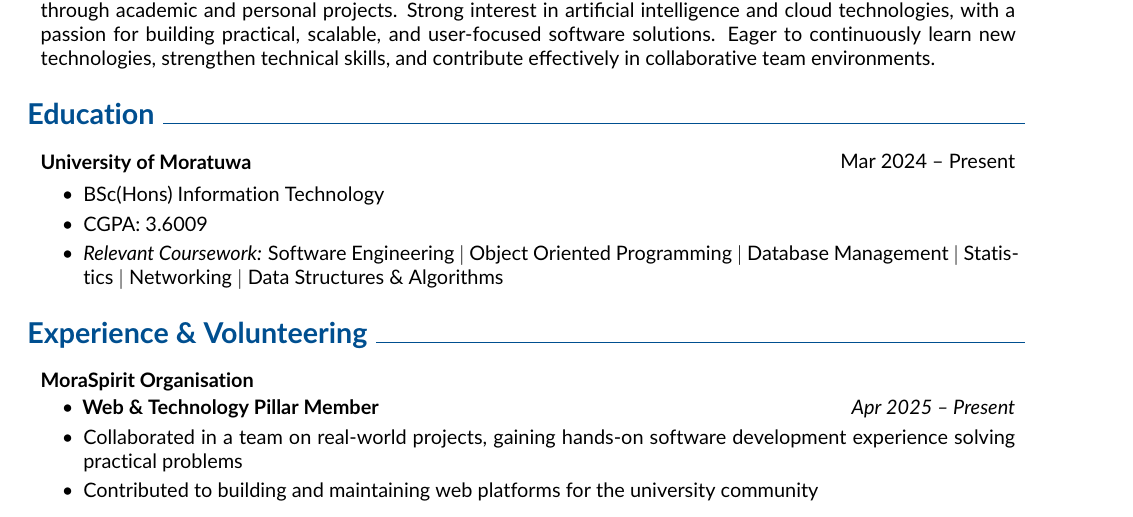
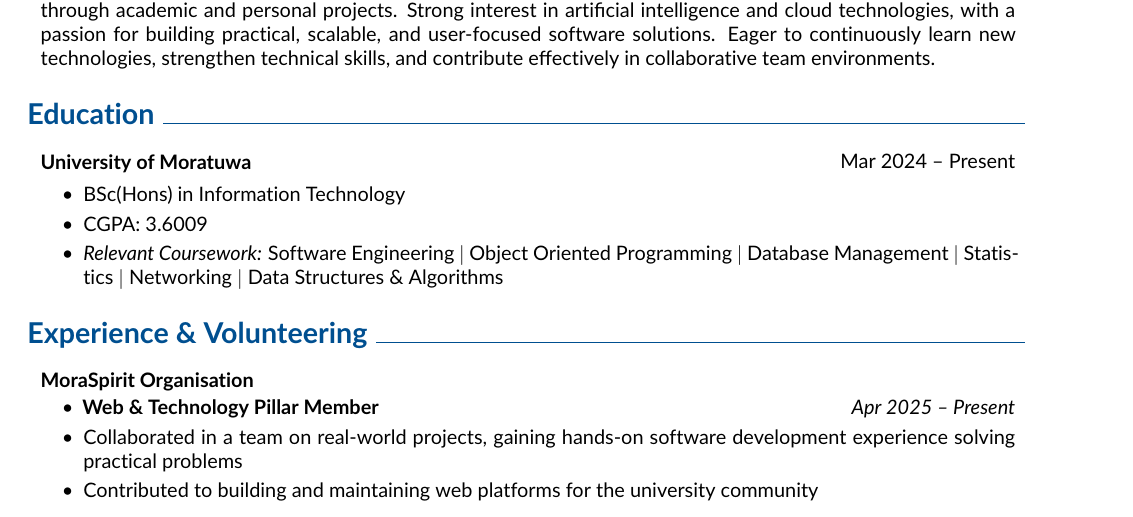
Before and after one commit to PragathiJayasinghe/my-cv, a LaTeX document (main.tex): part of page 1 of 2, cut so that both start at the same text. Compiled offline with pdfLaTeX.

Commit message:
Update education details

```diff
--- a/main.tex
+++ b/main.tex
@@ -215,7 +215,7 @@
 	\vspace{0.10 cm}
 	\begin{onecolentry}
 		\begin{highlights}
-			\item BSc(Hons) Information Technology
+			\item BSc(Hons) in Information Technology
 			\item CGPA: 3.6009
 			\item \textit{Relevant Coursework:} Software Engineering $|$ Object Oriented Programming $|$ Database Management $|$ Statistics $|$ Networking $|$ Data Structures \& Algorithms
 		\end{highlights}
```
